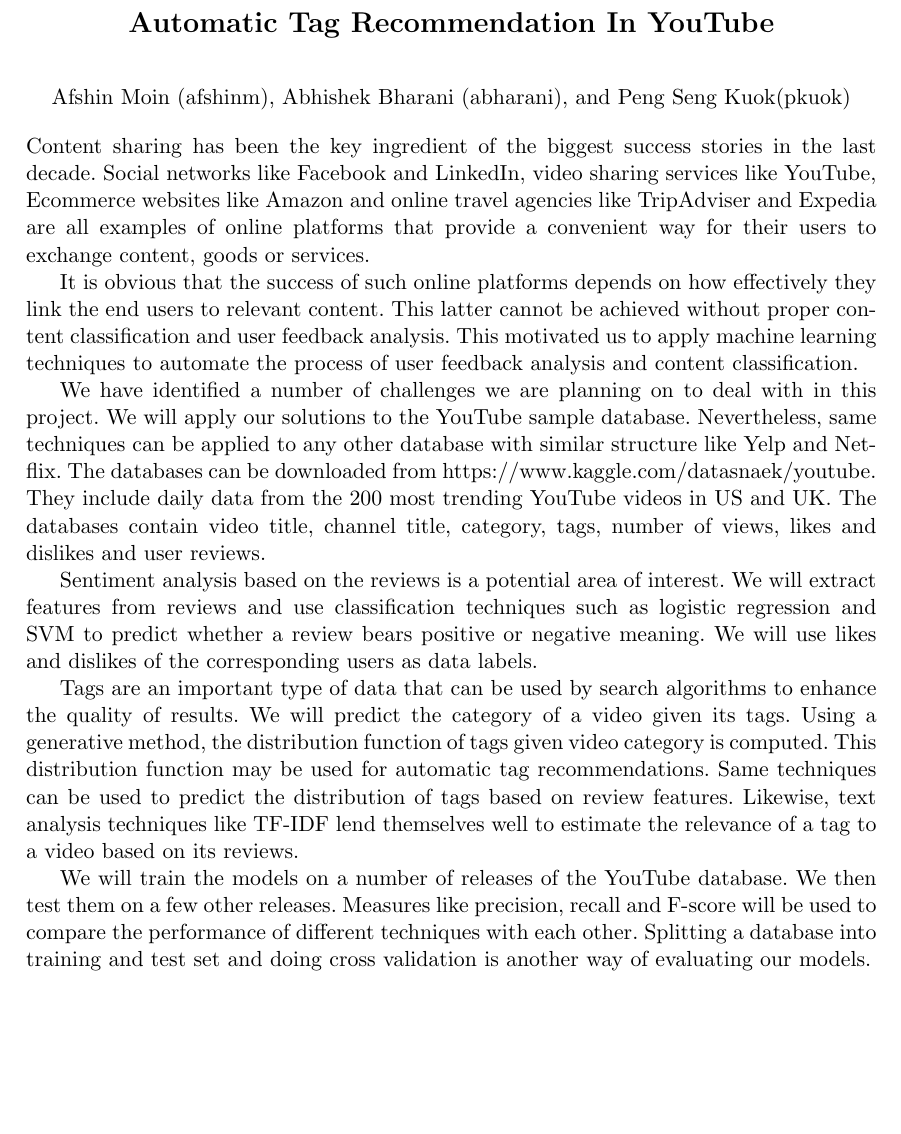
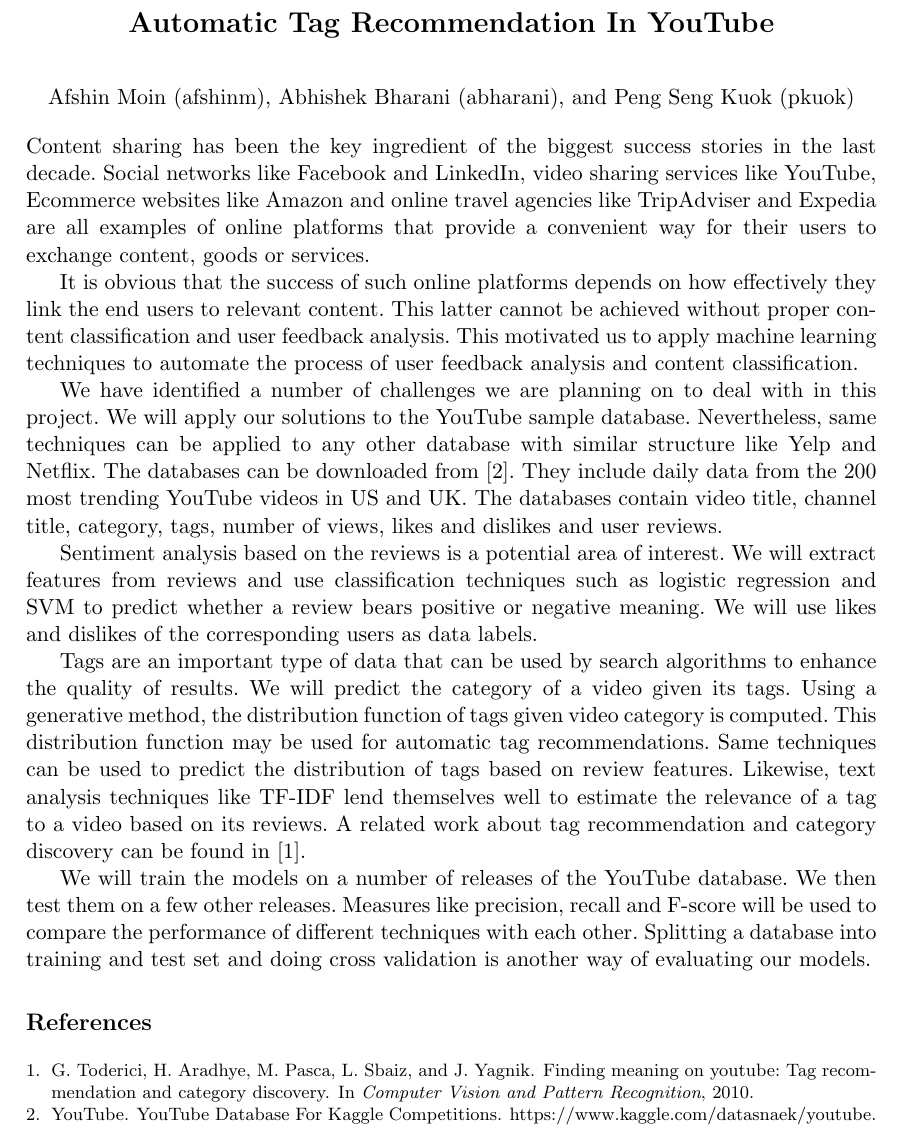
Before and after one commit to bharaniabhishek123/Final_Project_cs229, a LaTeX paper (proposal/proposal.tex): part of the page, cut so that both start at the same text, the shorter picture padded with empty space. Compiled offline with pdfLaTeX.

Commit message:
Add biblio

```diff
--- a/proposal/proposal.tex
+++ b/proposal/proposal.tex
@@ -32,25 +32,27 @@
 
 It is obvious that the success of such online platforms depends on how effectively they link the end users to relevant content.
 This latter cannot be achieved without proper content classification and user feedback analysis.
-%The huge volume of the data on such platforms makes any human-based classification and analysis techniques largely inefficient
-%if not impossible.
 This motivated us to apply machine learning techniques to automate the process of user feedback analysis and content classification.
 
 We have identified a number of challenges we are planning on to deal with in this project.
 We will apply our solutions to the YouTube sample database.
 Nevertheless, same techniques can be applied to any other database with similar structure like Yelp and Netflix.
-The databases can be downloaded from https://www.kaggle.com/datasnaek/youtube. They include daily data
-from the $200$ most trending YouTube videos in US and UK. The databases
-contain video title, channel title, category, tags, number of views, likes and dislikes and user reviews.
+The databases can be downloaded from~\cite{youtubedata}.
+They include daily data from the $200$ most trending YouTube videos in US and UK.
+The databases contain video title, channel title, category, tags, number of views, likes and dislikes and user reviews.
 
-Sentiment analysis based on the reviews is a potential area of interest. We will extract features from reviews and use classification techniques such as logistic regression and SVM to predict whether a review bears positive or negative meaning. We will use likes and dislikes of the corresponding users
-as data labels.
+Sentiment analysis based on the reviews is a potential area of interest. We will extract features from reviews and use classification techniques such as logistic regression and SVM to predict whether a review bears positive or negative meaning. We will use likes and dislikes of the corresponding users as data labels.
 
 Tags are an important type of data that can be used by search algorithms to enhance the quality of results.
 We will predict the category of a video given its tags.
 Using a generative method, the distribution function of tags given video category is computed. This distribution function may be used for automatic tag recommendations. Same techniques can be used to predict the distribution of tags based on review features.
 Likewise, text analysis techniques like TF-IDF lend themselves well to estimate the relevance of a tag to a video based on its reviews.
+A related work about tag recommendation and category discovery can be found in~\cite{tagRecCatDis}.
 
 We will train the models on a number of releases of the YouTube database. We then test them on a few other releases. Measures like precision, recall and F-score will be used to compare the performance of different techniques with each other. Splitting a database into training and test set and doing cross validation is another way of evaluating our models.
 
+\pagestyle{plain}
+\bibliographystyle{abbrv}
+\bibliography{biblio}
+
 \end{document}
```
Also changed, not shown: proposal/biblio.bib (added, +12 -0 lines), proposal/proposal.pdf, proposal/proposal.tex (2 more changed lines).
